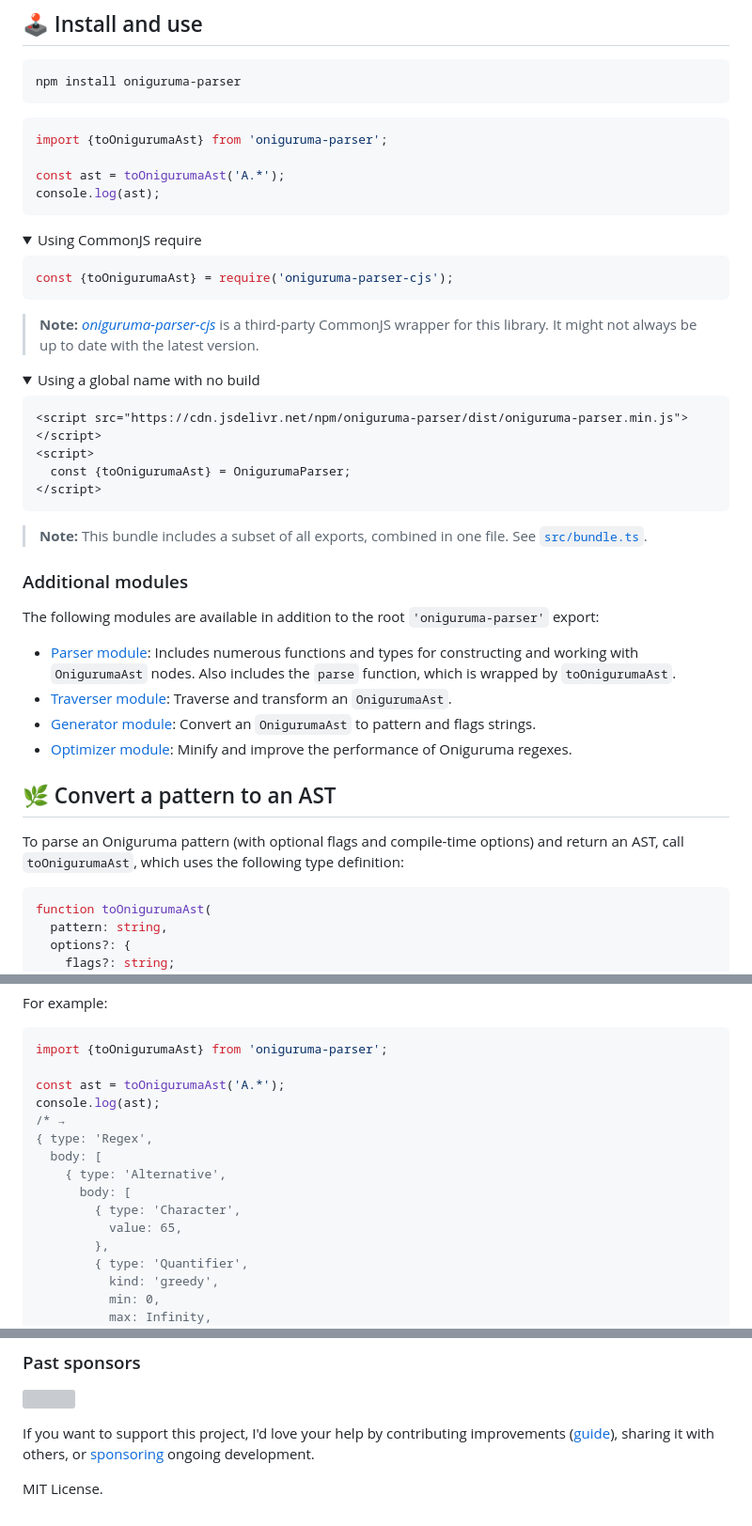
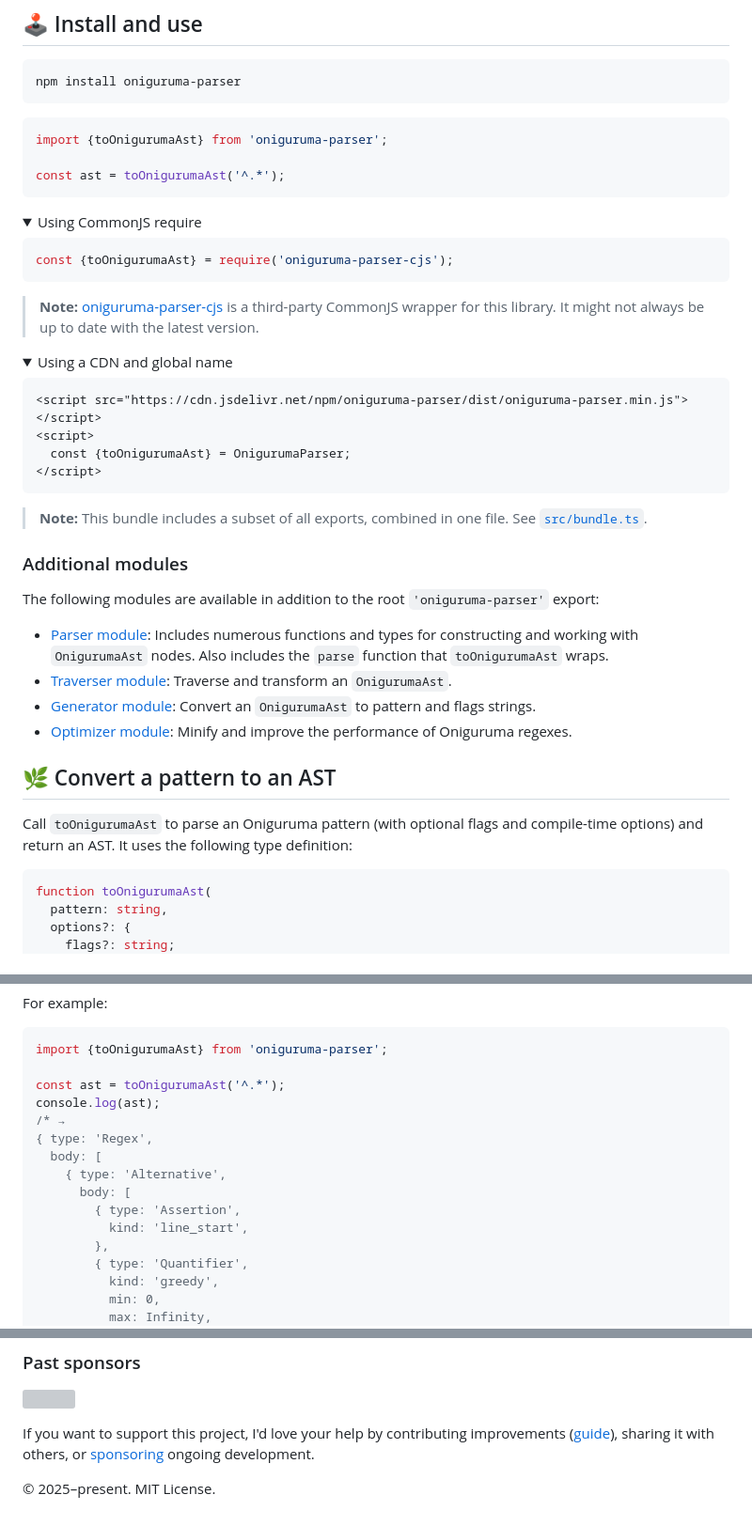
Before and after one commit to slevithan/oniguruma-parser, a Markdown page: README.md, 3 parts joined by grey strips. Shown at 94% size. GitHub-like rendering; folded sections open; grey boxes are pictures that could not be loaded.

Commit message:
Readme tweaks

````diff
--- a/README.md
+++ b/README.md
@@ -30,8 +30,7 @@ npm install oniguruma-parser
 ```js
 import {toOnigurumaAst} from 'oniguruma-parser';
 
-const ast = toOnigurumaAst('A.*');
-console.log(ast);
+const ast = toOnigurumaAst('^.*');
 ```
 
 <details>
@@ -41,11 +40,11 @@ console.log(ast);
 const {toOnigurumaAst} = require('oniguruma-parser-cjs');
 ```
 
-> **Note:** [*oniguruma-parser-cjs*](https://github.com/RedCMD/oniguruma-parser-cjs) is a third-party CommonJS wrapper for this library. It might not always be up to date with the latest version.
+> **Note:** [oniguruma-parser-cjs](https://github.com/RedCMD/oniguruma-parser-cjs) is a third-party CommonJS wrapper for this library. It might not always be up to date with the latest version.
 </details>
 
 <details>
-  <summary>Using a global name with no build</summary>
+  <summary>Using a CDN and global name</summary>
 
 ```html
 <script src="https://cdn.jsdelivr.net/npm/oniguruma-parser/dist/oniguruma-parser.min.js"></script>
@@ -61,14 +60,14 @@ const {toOnigurumaAst} = require('oniguruma-parser-cjs');
 
 The following modules are available in addition to the root `'oniguruma-parser'` export:
 
-- [Parser module](https://github.com/slevithan/oniguruma-parser/blob/main/src/parser/README.md): Includes numerous functions and types for constructing and working with `OnigurumaAst` nodes. Also includes the `parse` function, which is wrapped by `toOnigurumaAst`.
+- [Parser module](https://github.com/slevithan/oniguruma-parser/blob/main/src/parser/README.md): Includes numerous functions and types for constructing and working with `OnigurumaAst` nodes. Also includes the `parse` function that `toOnigurumaAst` wraps.
 - [Traverser module](https://github.com/slevithan/oniguruma-parser/blob/main/src/traverser/README.md): Traverse and transform an `OnigurumaAst`.
 - [Generator module](https://github.com/slevithan/oniguruma-parser/blob/main/src/generator/README.md): Convert an `OnigurumaAst` to pattern and flags strings.
 - [Optimizer module](https://github.com/slevithan/oniguruma-parser/blob/main/src/optimizer/README.md): Minify and improve the performance of Oniguruma regexes.
 
 ## 🌿 Convert a pattern to an AST
 
-To parse an Oniguruma pattern (with optional flags and compile-time options) and return an AST, call `toOnigurumaAst`, which uses the following type definition:
+Call `toOnigurumaAst` to parse an Oniguruma pattern (with optional flags and compile-time options) and return an AST. It uses the following type definition:
 
 ```ts
 function toOnigurumaAst(
@@ -88,15 +87,15 @@ For example:
 ```js
 import {toOnigurumaAst} from 'oniguruma-parser';
 
-const ast = toOnigurumaAst('A.*');
+const ast = toOnigurumaAst('^.*');
 console.log(ast);
 /* →
 { type: 'Regex',
   body: [
     { type: 'Alternative',
       body: [
-        { type: 'Character',
-          value: 65,
+        { type: 'Assertion',
+          kind: 'line_start',
         },
         { type: 'Quantifier',
           kind: 'greedy',
@@ -299,7 +298,7 @@ Created by [Steven Levithan](https://github.com/slevithan) and [contributors](ht
 
 If you want to support this project, I'd love your help by contributing improvements ([guide](https://github.com/slevithan/oniguruma-parser/blob/main/CONTRIBUTING.md)), sharing it with others, or [sponsoring](https://github.com/sponsors/slevithan) ongoing development.
 
-MIT License.
+© 2025–present. MIT License.
 
 <!-- Badges -->
 
````
